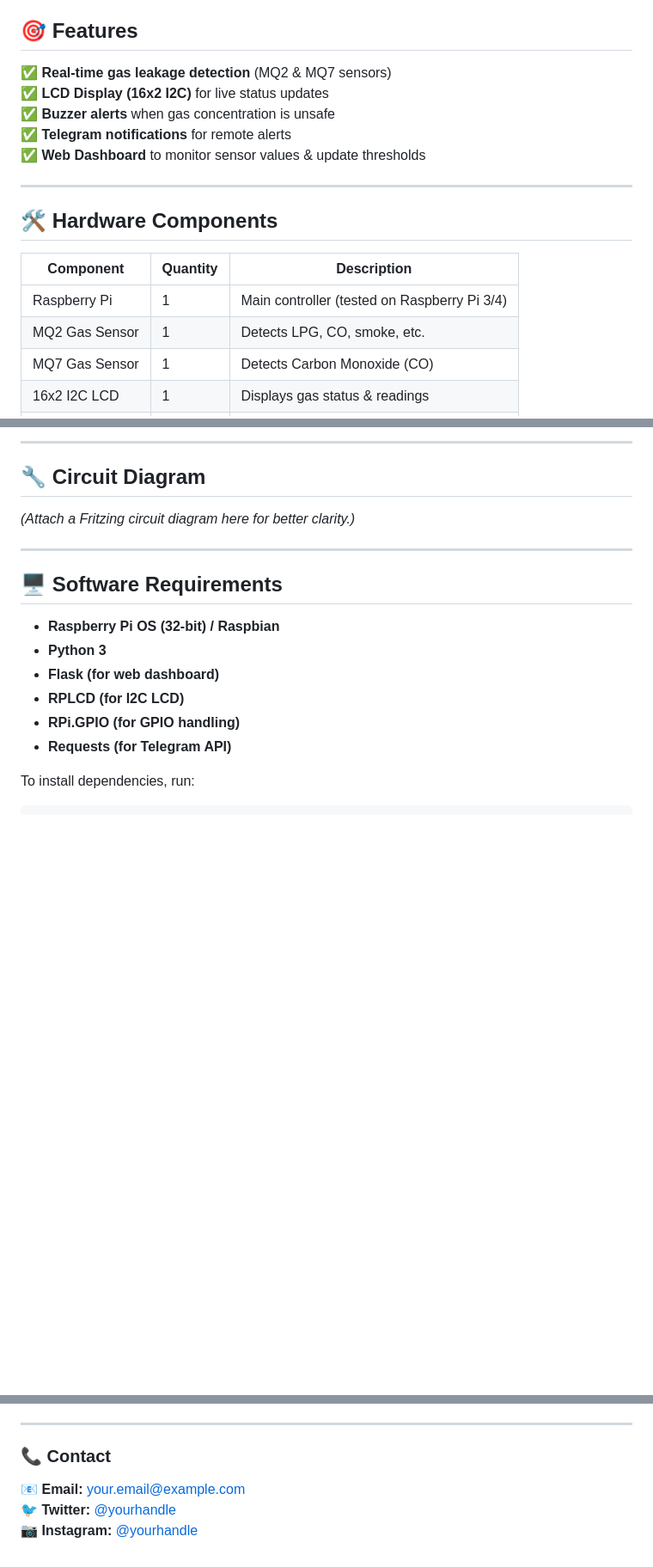
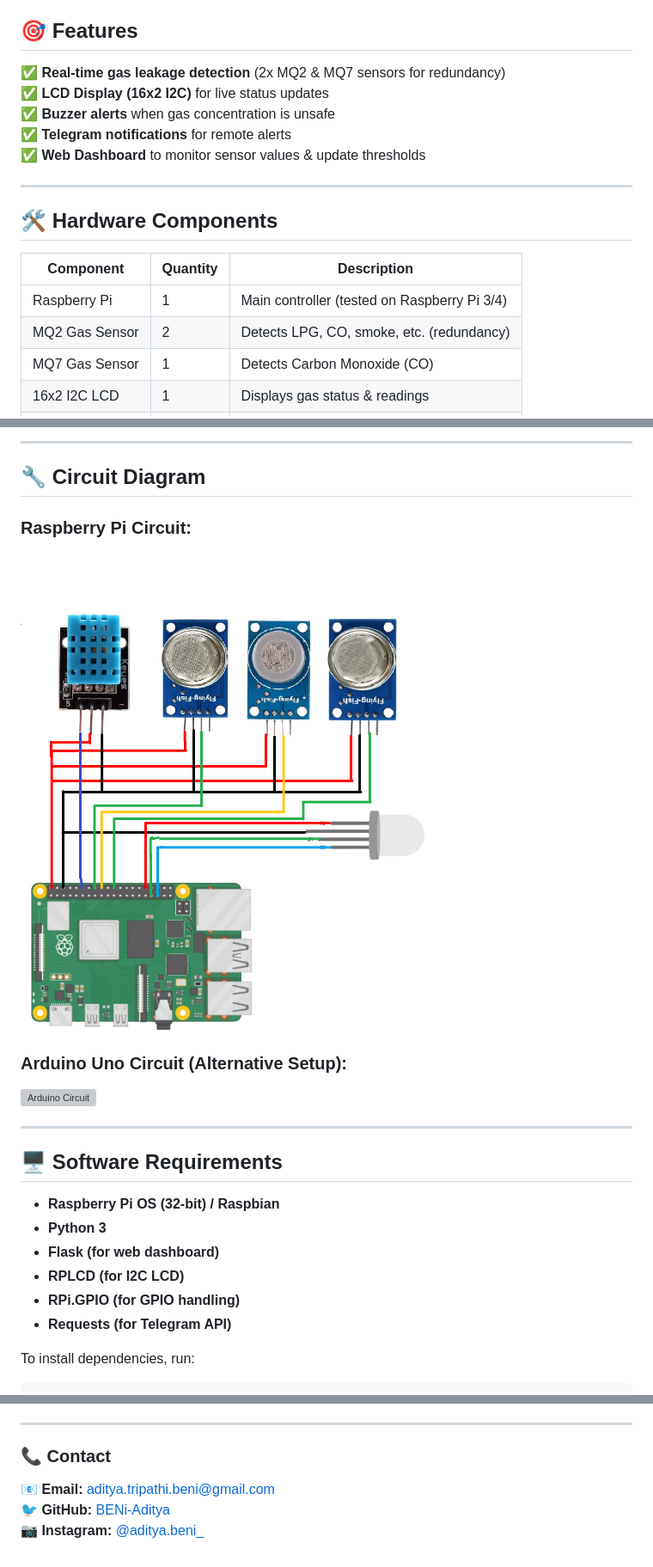
Before and after one commit to BENi-Aditya/Gas_Leak_Detection, a Markdown page: README.md, 3 parts joined by grey strips. Shown at 86% size. GitHub-like rendering; blank space fills up the shorter version; grey boxes are pictures that could not be loaded.

```diff
--- a/README.md
+++ b/README.md
@@ -9,7 +9,7 @@ This project is a **Gas Leakage Detection and Alert System** using **Raspberry P
 - **Web Dashboard** to monitor real-time sensor readings
 
 ## 🎯 Features
-✅ **Real-time gas leakage detection** (MQ2 & MQ7 sensors)
+✅ **Real-time gas leakage detection** (2x MQ2 & MQ7 sensors for redundancy)
 ✅ **LCD Display (16x2 I2C)** for live status updates
 ✅ **Buzzer alerts** when gas concentration is unsafe
 ✅ **Telegram notifications** for remote alerts
@@ -21,7 +21,7 @@ This project is a **Gas Leakage Detection and Alert System** using **Raspberry P
 | Component           | Quantity | Description |
 |--------------------|----------|------------|
 | Raspberry Pi      | 1 | Main controller (tested on Raspberry Pi 3/4) |
-| MQ2 Gas Sensor   | 1 | Detects LPG, CO, smoke, etc. |
+| MQ2 Gas Sensor   | 2 | Detects LPG, CO, smoke, etc. (redundancy) |
 | MQ7 Gas Sensor   | 1 | Detects Carbon Monoxide (CO) |
 | 16x2 I2C LCD     | 1 | Displays gas status & readings |
 | Buzzer           | 1 | Sounds alarm for gas leaks |
@@ -32,7 +32,11 @@ This project is a **Gas Leakage Detection and Alert System** using **Raspberry P
 ---
 
 ## 🔧 Circuit Diagram
-*(Attach a Fritzing circuit diagram here for better clarity.)*
+### Raspberry Pi Circuit:
+![Raspberry Pi Circuit](Circuit%20Diagrams/Save%202%20from%20WhatsApp.png)
+
+### Arduino Uno Circuit (Alternative Setup):
+![Arduino Circuit](Circuit%20Diagrams/Spectacular%20Trug%20Jofo.pdf)
 
 ---
 
@@ -136,6 +140,6 @@ Special thanks to **Open Source Contributors** and the **Raspberry Pi Community*
 ---
 
 ### 📞 Contact
-📧 **Email:** your.email@example.com
-🐦 **Twitter:** [@yourhandle](https://twitter.com/yourhandle)
-📷 **Instagram:** [@yourhandle](https://instagram.com/yourhandle)
+📧 **Email:** aditya.tripathi.beni@gmail.com
+🐦 **GitHub:** [BENi-Aditya](https://github.com/BENi-Aditya)
+📷 **Instagram:** [@aditya.beni_](https://instagram.com/aditya.beni_)
```
Also changed, not shown: other parts of README.md (+3 -3 lines).
